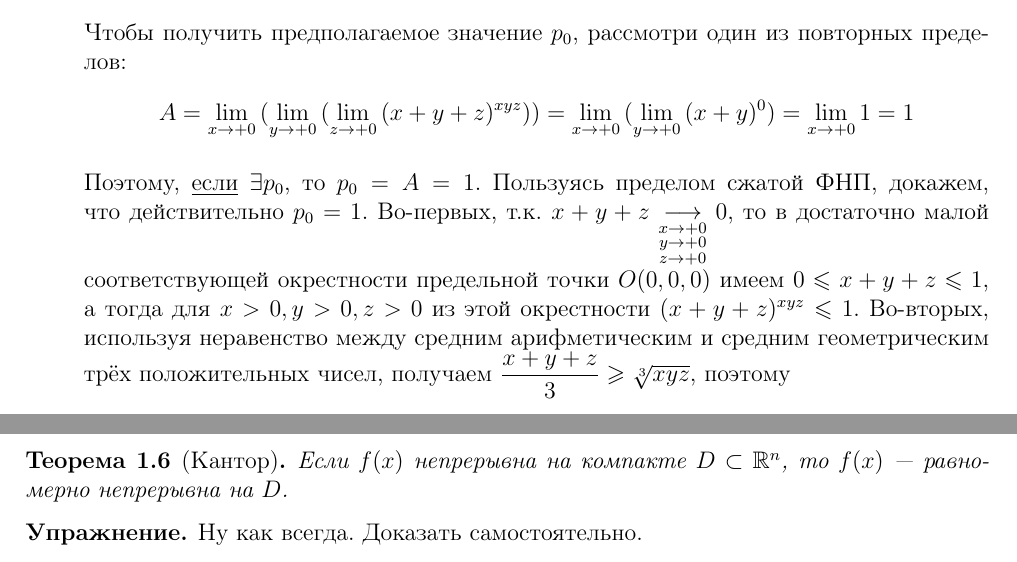
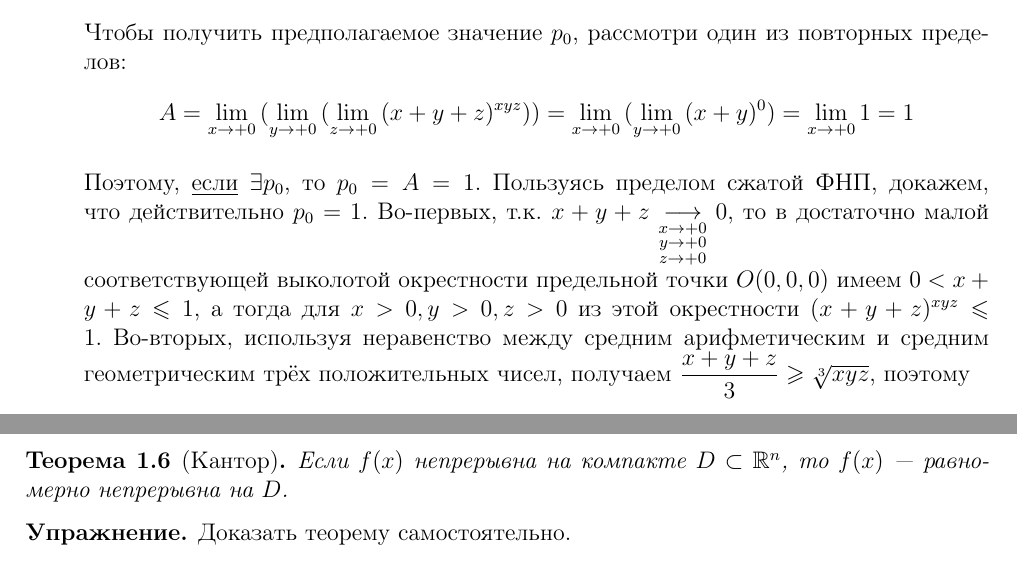
Before and after one commit to alex65536/bulatov-lectures, a LaTeX document (tex/chapter2.tex, which reads tex/chapter2/lec3.tex, tex/chapter2/lec4.tex): two parts of pages 8 and 11 of 11, joined at a grey line, cut so that both start at the same text. Compiled offline with pdfLaTeX.

Commit message:
Fix some

```diff
--- a/tex/chapter2/lec3.tex
+++ b/tex/chapter2/lec3.tex
@@ -381,9 +381,9 @@ $\exists$ двойной предел \eqref{double-lim} и $\exists$ повто
 	Пользуясь пределом сжатой ФНП, докажем, что действительно $p_0 = 1$.
 	Во-первых, т.к. $x + y + z
 	\underset{\substack{x \to +0 \\ y \to +0 \\ z \to +0}}
-	{\longrightarrow}0$, то в достаточно малой соответствующей
+	{\longrightarrow}0$, то в достаточно малой соответствующей выколотой
 	окрестности предельной точки $O(0, 0, 0)$ имеем
-	$0 \leq x + y + z \leq 1$, а тогда для $x > 0, y > 0, z > 0$
+	$0 < x + y + z \leq 1$, а тогда для $x > 0, y > 0, z > 0$
 	из этой окрестности $(x + y + z)^{xyz} \leq 1$.
 	Во-вторых, используя неравенство между средним арифметическим
 	и средним геометрическим трёх положительных чисел, получаем
--- a/tex/chapter2/lec4.tex
+++ b/tex/chapter2/lec4.tex
@@ -218,6 +218,6 @@
 	\end{thm}
 
 	\begin{exc}
-		Ну как всегда. Доказать самостоятельно.
+		Доказать теорему самостоятельно.
 	\end{exc}
 \end{document}
```
